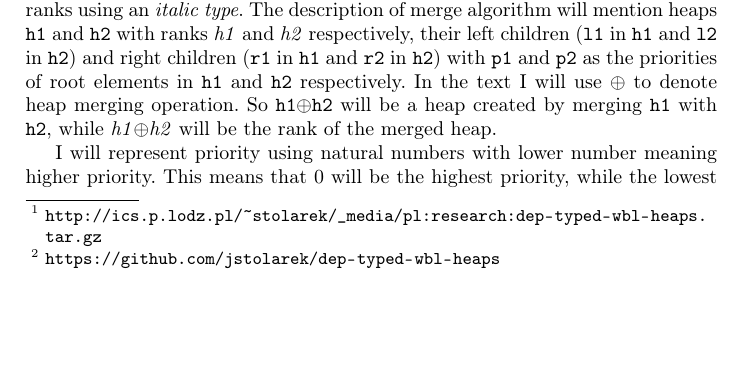
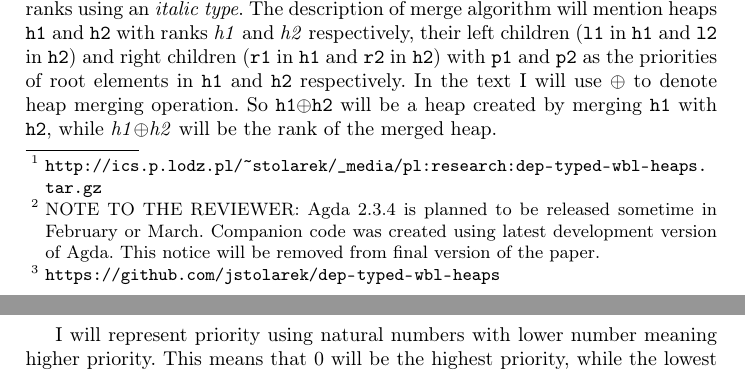
Before and after one commit to jstolarek/dep-typed-wbl-heaps, a LaTeX paper (paper/dep-typed-wbl-heaps.tex, which reads paper/1-introduction.tex): part of page 2 of 16 before the commit and two parts of pages 2 and 3 of 16 after it, the two joined at a grey line, cut so that both start at the same text, the shorter picture padded with empty space. Compiled offline with pdfLaTeX.

Commit message:
Add note for the reviewer about Agda 2.3.4

```diff
--- a/paper/1-introduction.tex
+++ b/paper/1-introduction.tex
@@ -12,7 +12,7 @@ In the end this paper is both a tutorial and a case study of weight biased lefti
 
 \subsection{Companion code}
 
-This tutorial comes with a standalone companion code written in Agda 2.3.4\footnote{\url{http://ics.p.lodz.pl/~stolarek/_media/pl:research:dep-typed-wbl-heaps.tar.gz}}. I assume the reader is reading companion code along with the paper. Due to space limitations I elide some proofs that are detailed in the code using Notes convention adapted from GHC project~\cite{MarPey12}.
+This tutorial comes with a standalone companion code written in Agda 2.3.4\footnote{\url{http://ics.p.lodz.pl/~stolarek/_media/pl:research:dep-typed-wbl-heaps.tar.gz}}\footnote{NOTE TO THE REVIEWER: Agda 2.3.4 is planned to be released sometime in February or March. Companion code was created using latest development version of Agda. This notice will be removed from final version of the paper.}. I assume the reader is reading companion code along with the paper. Due to space limitations I elide some proofs that are detailed in the code using Notes convention adapted from GHC project~\cite{MarPey12}.
 
 ``Living'' version of companion code is available at GitHub\footnote{\url{https://github.com/jstolarek/dep-typed-wbl-heaps}} and it may receive updates after the paper is published.
 
```
